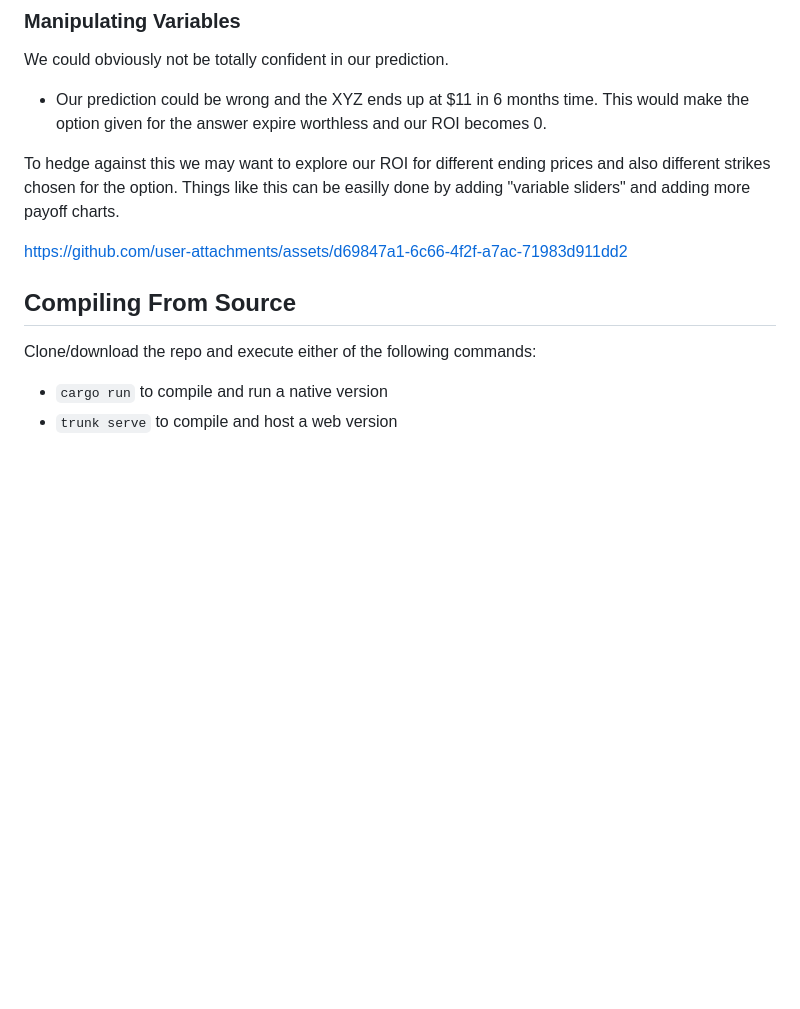
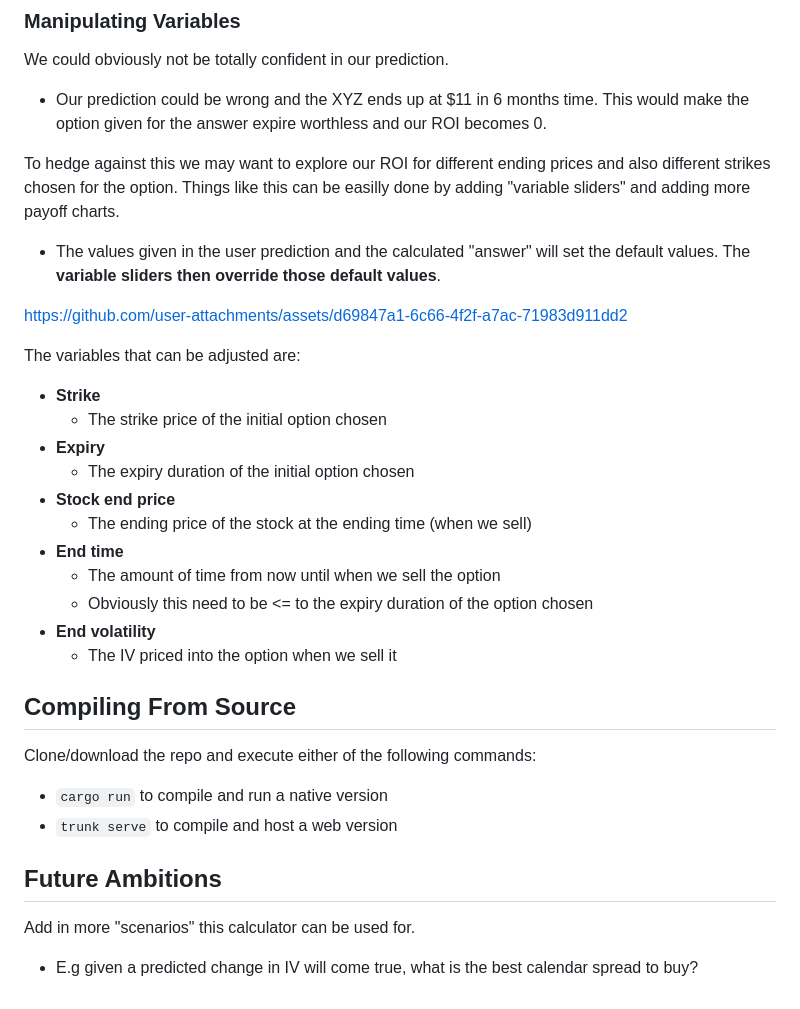
Before and after one commit to Phwatang/which_option, a Markdown page: README.md, the part around one of its changes. Drawn GitHub-style; blank space fills up the shorter version.

Commit message:
Update README.md
Add details about what each of the "variables" mean and also future ambitions for the tool.

```diff
--- a/README.md
+++ b/README.md
@@ -70,10 +71,28 @@ We could obviously not be totally confident in our prediction.
  - Our prediction could be wrong and the XYZ ends up at $11 in 6 months time. This would make the option given for the answer expire worthless and our ROI becomes 0.
 
 To hedge against this we may want to explore our ROI for different ending prices and also different strikes chosen for the option. Things like this can be easilly done by adding "variable sliders" and adding more payoff charts.
+ - The values given in the user prediction and the calculated "answer" will set the default values. The **variable sliders then override those default values**.
 
 https://github.com/user-attachments/assets/d69847a1-6c66-4f2f-a7ac-71983d911dd2
+
+The variables that can be adjusted are:
+ - **Strike**
+    - The strike price of the initial option chosen
+ - **Expiry**
+    - The expiry duration of the initial option chosen
+ - **Stock end price**
+    - The ending price of the stock at the ending time (when we sell)
+ - **End time**
+    - The amount of time from now until when we sell the option
+    - Obviously this need to be <= to the expiry duration of the option chosen
+ - **End volatility**
+    - The IV priced into the option when we sell it
 
 ## Compiling From Source
 Clone/download the repo and execute either of the following commands:
  - `cargo run` to compile and run a native version
  - `trunk serve` to compile and host a web version
+
+## Future Ambitions
+Add in more "scenarios" this calculator can be used for.
+ - E.g given a predicted change in IV will come true, what is the best calendar spread to buy?
```
Also changed, not shown: other parts of README.md (+1 -0 lines).
